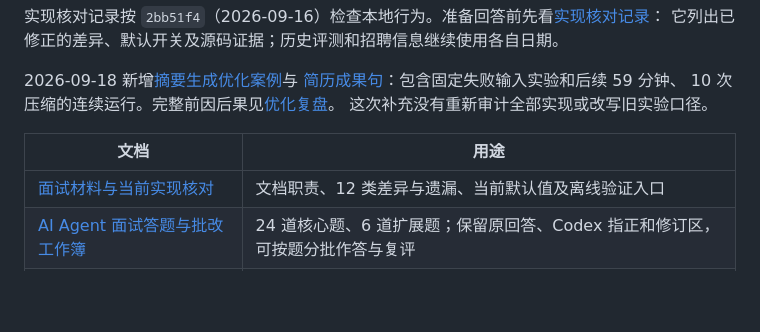
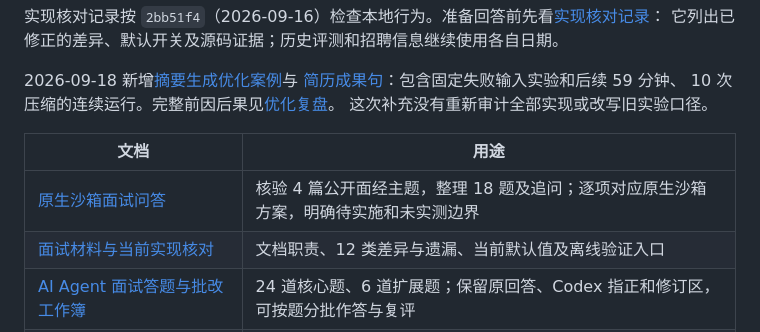
Before and after one commit to hopefuturehu/DevKit-Ai, a Markdown page: docs/career/README.md, the part around the change. GitHub-like rendering; blank space fills up the shorter version.

Commit message:
docs: add native sandbox interview guide

```diff
--- a/docs/career/README.md
+++ b/docs/career/README.md
@@ -12,6 +12,7 @@
 
 | 文档 | 用途 |
 |---|---|
+| [原生沙箱面试问答](native-sandbox-interview-guide.md) | 核验 4 篇公开面经主题，整理 18 题及追问；逐项对应原生沙箱方案，明确待实施和未实测边界 |
 | [面试材料与当前实现核对](implementation-audit.md) | 文档职责、12 类差异与遗漏、当前默认值及离线验证入口 |
 | [AI Agent 面试答题与批改工作簿](ai-agent-interview-workbook.md) | 24 道核心题、6 道扩展题；保留原回答、Codex 指正和修订区，可按题分批作答与复评 |
 | [赛文X 100+ 社招面经：Agent 高频题与代码印证手册](nowcoder-agent-interview-handbook.md) | 遍历牛客汇总帖的 78 篇子面经，整理 Agent runtime、工具、上下文、RAG、多 Agent、评测、安全与云端部署；区分本地实证和延伸设计 |
```
Also changed, not shown: docs/career/native-sandbox-interview-guide.md (added, +317 -0 lines).
